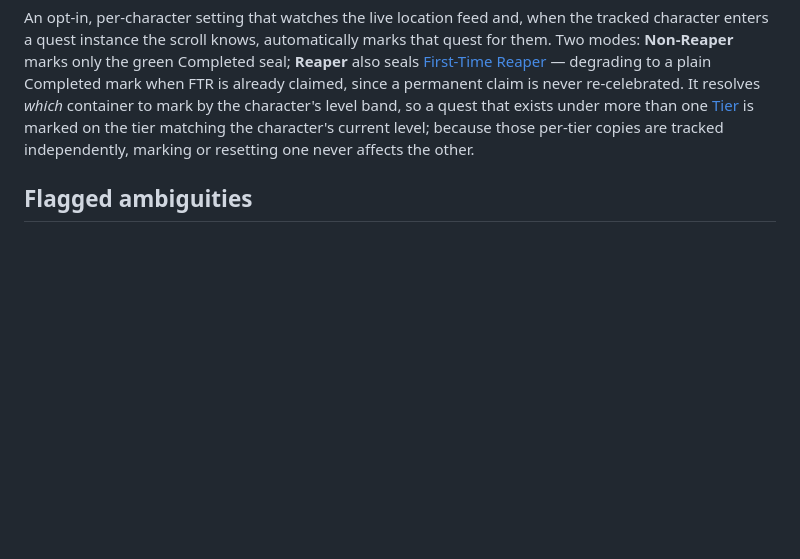
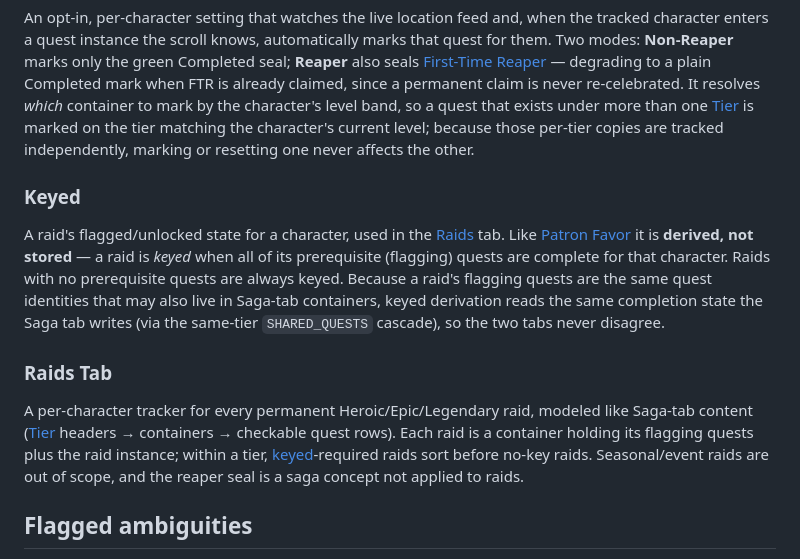
Before and after one commit to eddiefiggie/sooks-saga-scroll, a Markdown page: CONCEPTS.md, the part around the change. GitHub-like rendering; blank space fills up the shorter version.

```diff
--- a/CONCEPTS.md
+++ b/CONCEPTS.md
@@ -100,6 +100,22 @@ so a quest that exists under more than one [Tier](#tier) is marked on the tier
 matching the character's current level; because those per-tier copies are tracked
 independently, marking or resetting one never affects the other.
 
+### Keyed
+A raid's flagged/unlocked state for a character, used in the [Raids](#raids-tab) tab.
+Like [Patron Favor](#patron-favor) it is **derived, not stored** — a raid is *keyed*
+when all of its prerequisite (flagging) quests are complete for that character. Raids
+with no prerequisite quests are always keyed. Because a raid's flagging quests are the
+same quest identities that may also live in Saga-tab containers, keyed derivation reads
+the same completion state the Saga tab writes (via the same-tier `SHARED_QUESTS`
+cascade), so the two tabs never disagree.
+
+### Raids Tab
+A per-character tracker for every permanent Heroic/Epic/Legendary raid, modeled like
+Saga-tab content ([Tier](#tier) headers → containers → checkable quest rows). Each raid
+is a container holding its flagging quests plus the raid instance; within a tier,
+[keyed](#keyed)-required raids sort before no-key raids. Seasonal/event raids are out of
+scope, and the reaper seal is a saga concept not applied to raids.
+
 ## Flagged ambiguities
 
 - **"Tier"** is used for two unrelated things: a container's [Tier](#tier) (its Heroic/Epic/Legendary/Non-Saga classification and level band) and a [Roll-over tier](#roll-over-tier) (one of the three responsive-layout priority bands a row stacks into). When unqualified, "tier" means the container classification; the layout sense is always "roll-over tier".
```
Also changed, not shown: docs/plans/2026-07-29-001-feat-raids-tab-plan.md (added, +514 -0 lines).
